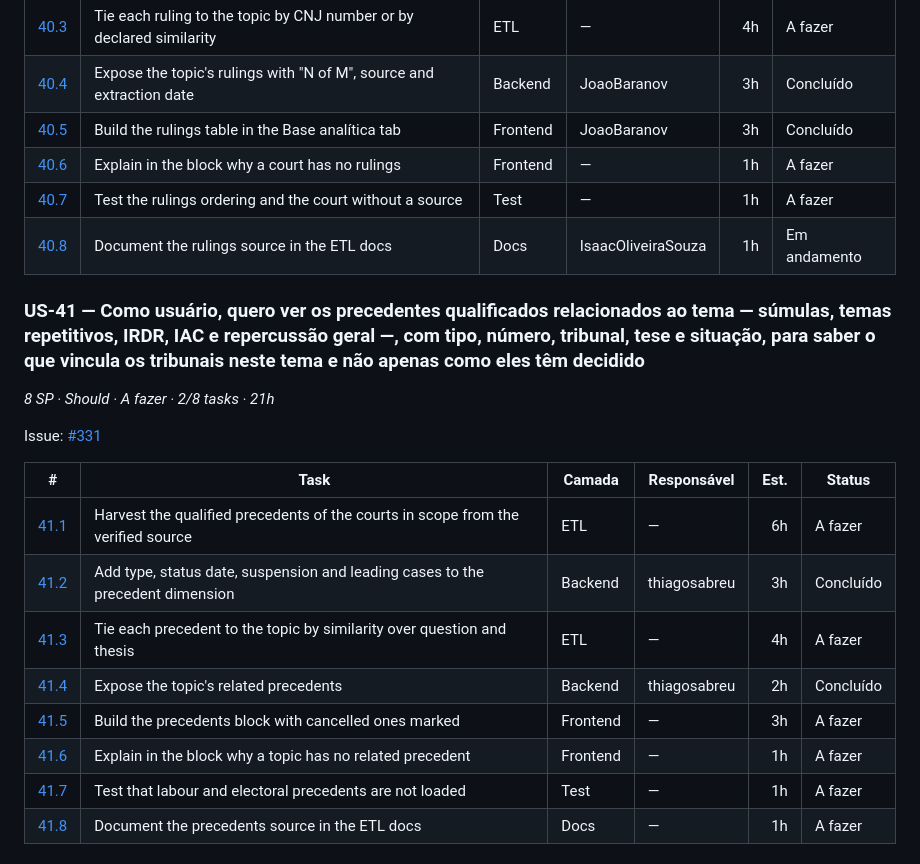
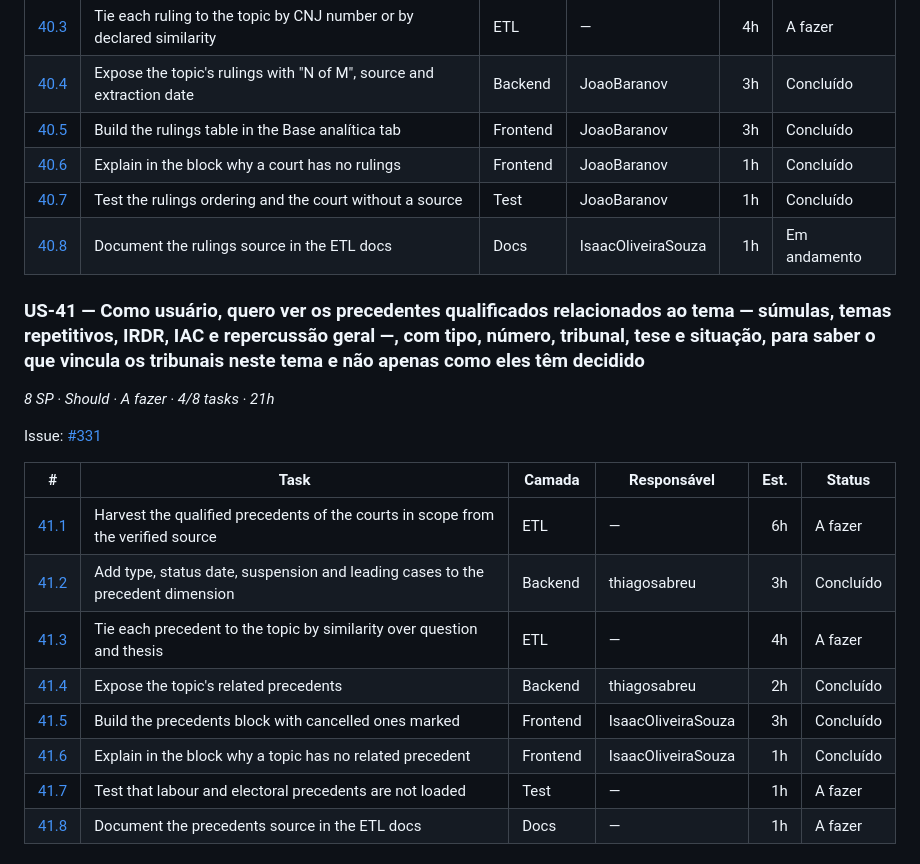
Before and after one commit to Concord-API/API-5, a Markdown page: sprint3/sprint-backlog_pt.md, the part around one of its changes. GitHub-like rendering.

```diff
--- a/sprint3/sprint-backlog_pt.md
+++ b/sprint3/sprint-backlog_pt.md
@@ -117,13 +117,13 @@ Issue: [#330](https://github.com/Concord-API/API-5/issues/330)
 | [40.3](https://github.com/Concord-API/API-5/issues/356) | Tie each ruling to the topic by CNJ number or by declared similarity | ETL | — | 4h | A fazer |
 | [40.4](https://github.com/Concord-API/API-5/issues/357) | Expose the topic's rulings with "N of M", source and extraction date | Backend | JoaoBaranov | 3h | Concluído |
 | [40.5](https://github.com/Concord-API/API-5/issues/358) | Build the rulings table in the Base analítica tab | Frontend | JoaoBaranov | 3h | Concluído |
-| [40.6](https://github.com/Concord-API/API-5/issues/359) | Explain in the block why a court has no rulings | Frontend | — | 1h | A fazer |
-| [40.7](https://github.com/Concord-API/API-5/issues/360) | Test the rulings ordering and the court without a source | Test | — | 1h | A fazer |
+| [40.6](https://github.com/Concord-API/API-5/issues/359) | Explain in the block why a court has no rulings | Frontend | JoaoBaranov | 1h | Concluído |
+| [40.7](https://github.com/Concord-API/API-5/issues/360) | Test the rulings ordering and the court without a source | Test | JoaoBaranov | 1h | Concluído |
 | [40.8](https://github.com/Concord-API/API-5/issues/361) | Document the rulings source in the ETL docs | Docs | IsaacOliveiraSouza | 1h | Em andamento |
 
 ### US-41 — Como usuário, quero ver os precedentes qualificados relacionados ao tema — súmulas, temas repetitivos, IRDR, IAC e repercussão geral —, com tipo, número, tribunal, tese e situação, para saber o que vincula os tribunais neste tema e não apenas como eles têm decidido
 
-_8 SP · Should · A fazer · 2/8 tasks · 21h_
+_8 SP · Should · A fazer · 4/8 tasks · 21h_
 
 Issue: [#331](https://github.com/Concord-API/API-5/issues/331)
 
@@ -133,8 +133,8 @@ Issue: [#331](https://github.com/Concord-API/API-5/issues/331)
 | [41.2](https://github.com/Concord-API/API-5/issues/363) | Add type, status date, suspension and leading cases to the precedent dimension | Backend | thiagosabreu | 3h | Concluído |
 | [41.3](https://github.com/Concord-API/API-5/issues/364) | Tie each precedent to the topic by similarity over question and thesis | ETL | — | 4h | A fazer |
 | [41.4](https://github.com/Concord-API/API-5/issues/365) | Expose the topic's related precedents | Backend | thiagosabreu | 2h | Concluído |
-| [41.5](https://github.com/Concord-API/API-5/issues/366) | Build the precedents block with cancelled ones marked | Frontend | — | 3h | A fazer |
-| [41.6](https://github.com/Concord-API/API-5/issues/367) | Explain in the block why a topic has no related precedent | Frontend | — | 1h | A fazer |
+| [41.5](https://github.com/Concord-API/API-5/issues/366) | Build the precedents block with cancelled ones marked | Frontend | IsaacOliveiraSouza | 3h | Concluído |
+| [41.6](https://github.com/Concord-API/API-5/issues/367) | Explain in the block why a topic has no related precedent | Frontend | IsaacOliveiraSouza | 1h | Concluído |
 | [41.7](https://github.com/Concord-API/API-5/issues/368) | Test that labour and electoral precedents are not loaded | Test | — | 1h | A fazer |
 | [41.8](https://github.com/Concord-API/API-5/issues/369) | Document the precedents source in the ETL docs | Docs | — | 1h | A fazer |
 
```
Also changed, not shown: other parts of sprint3/sprint-backlog_pt.md (+10 -10 lines), sprint3/sprint-backlog.md (+15 -15 lines), sprint3/burndown.png.
